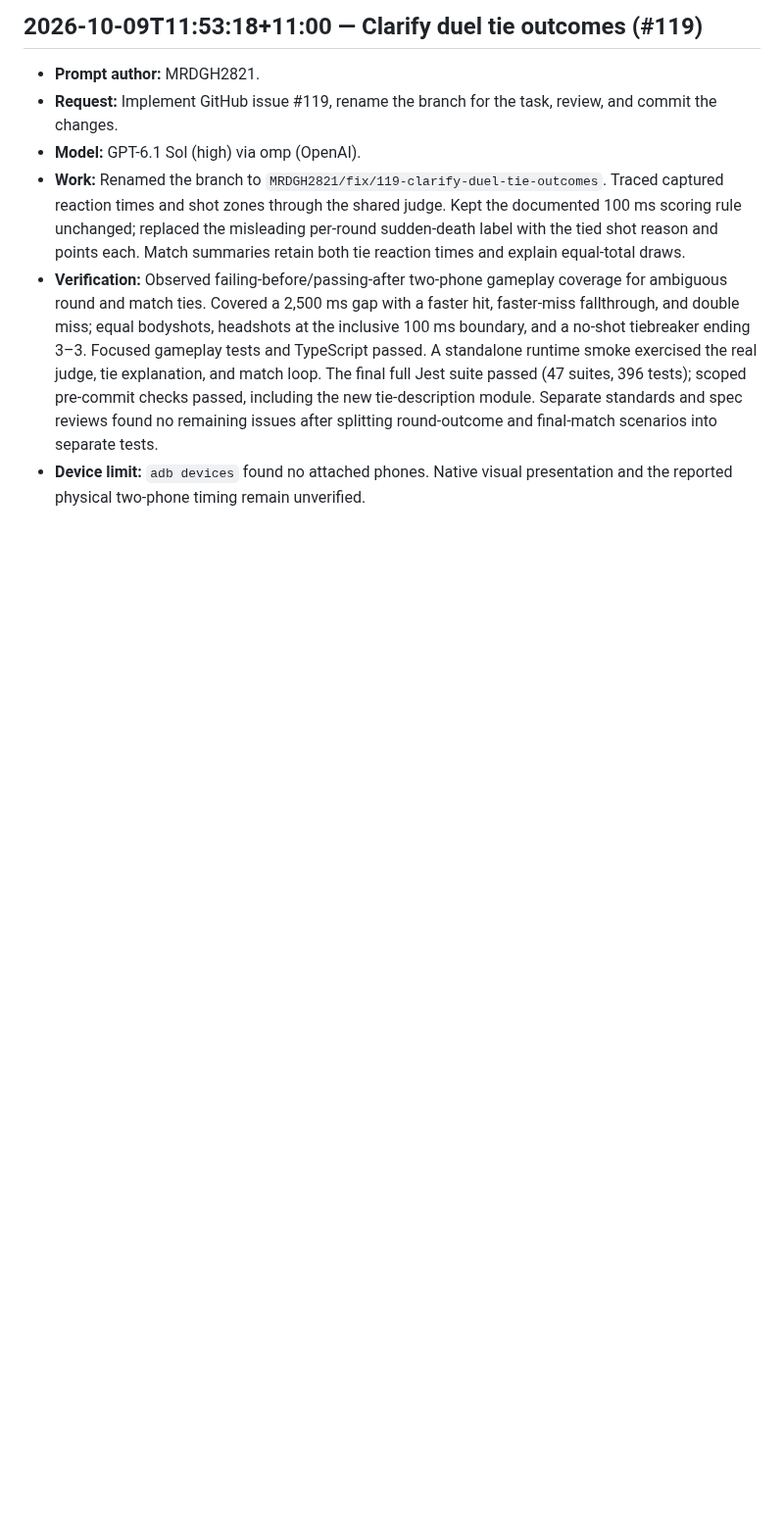
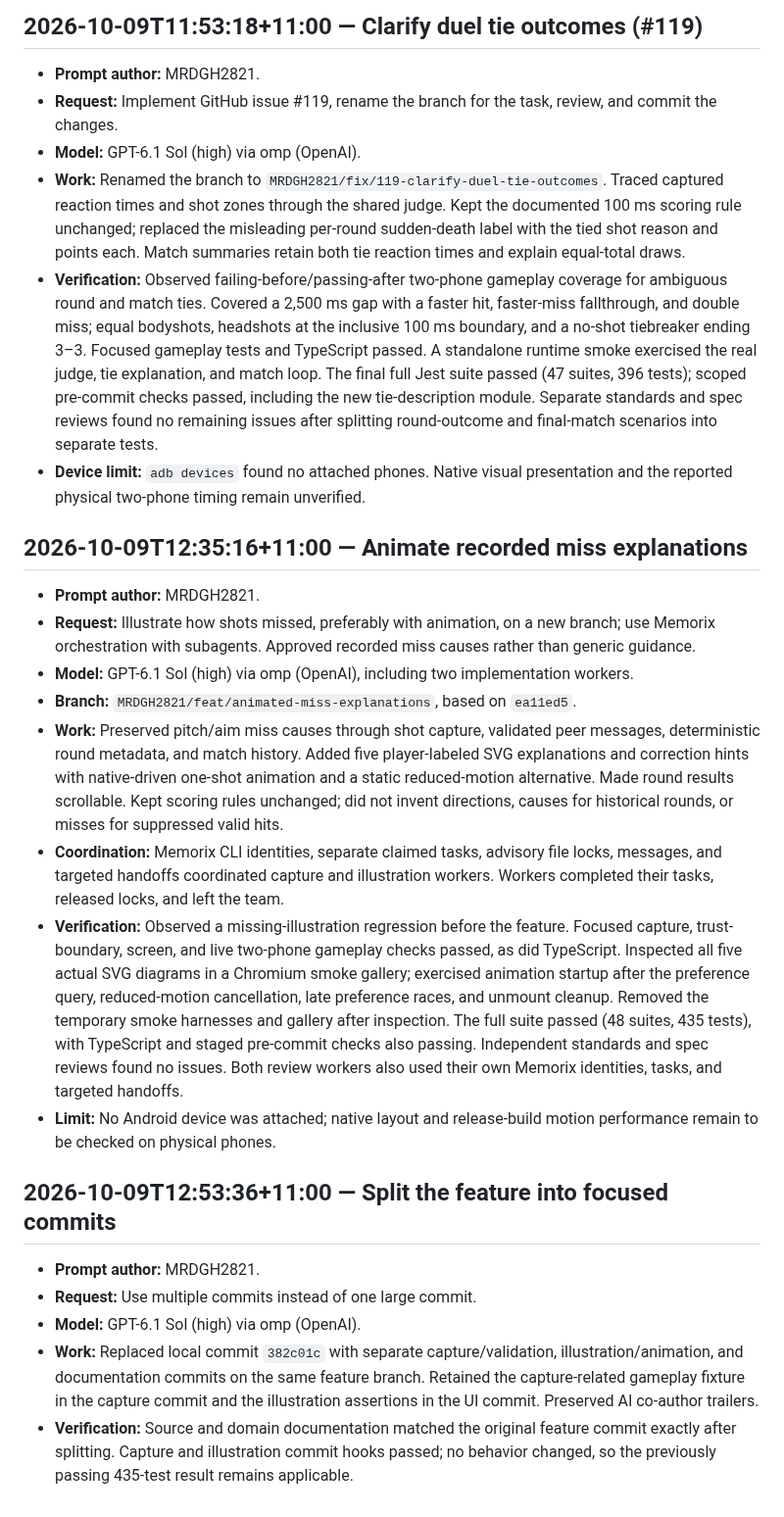
Before and after one commit to pix-l-crafters/pocket-draw, a Markdown page: .agents/logs/2026-10-09.md, the part around the change. Shown at 98% size. Rendered like a GitHub page; blank space fills up the shorter version.

Commit message:
docs(duel): document recorded miss explanations
Describe detected causes, metadata preservation, accessible motion, verification limits, and the split feature commits.

Co-authored-by: GPT-6.1 Sol via omp <noreply@openai.com>

```diff
--- a/.agents/logs/2026-10-09.md
+++ b/.agents/logs/2026-10-09.md
@@ -63,3 +63,46 @@
   round-outcome and final-match scenarios into separate tests.
 - **Device limit:** `adb devices` found no attached phones. Native visual
   presentation and the reported physical two-phone timing remain unverified.
+
+## 2026-10-09T12:35:16+11:00 — Animate recorded miss explanations
+
+- **Prompt author:** MRDGH2821.
+- **Request:** Illustrate how shots missed, preferably with animation, on a new
+  branch; use Memorix orchestration with subagents. Approved recorded miss causes
+  rather than generic guidance.
+- **Model:** GPT-6.1 Sol (high) via omp (OpenAI), including two implementation workers.
+- **Branch:** `MRDGH2821/feat/animated-miss-explanations`, based on `ea11ed5`.
+- **Work:** Preserved pitch/aim miss causes through shot capture, validated peer
+  messages, deterministic round metadata, and match history. Added five
+  player-labeled SVG explanations and correction hints with native-driven
+  one-shot animation and a static reduced-motion alternative. Made round
+  results scrollable. Kept scoring rules unchanged; did not invent directions,
+  causes for historical rounds, or misses for suppressed valid hits.
+- **Coordination:** Memorix CLI identities, separate claimed tasks, advisory
+  file locks, messages, and targeted handoffs coordinated capture and illustration
+  workers. Workers completed their tasks, released locks, and left the team.
+- **Verification:** Observed a missing-illustration regression before the feature.
+  Focused capture, trust-boundary, screen, and live two-phone gameplay checks
+  passed, as did TypeScript. Inspected all five actual SVG diagrams in a Chromium
+  smoke gallery; exercised animation startup after the preference query,
+  reduced-motion cancellation, late preference races, and unmount cleanup.
+  Removed the temporary smoke harnesses and gallery after inspection.
+  The full suite passed (48 suites, 435 tests), with TypeScript and staged
+  pre-commit checks also passing.
+  Independent standards and spec reviews found no issues. Both review workers
+  also used their own Memorix identities, tasks, and targeted handoffs.
+- **Limit:** No Android device was attached; native layout and release-build
+  motion performance remain to be checked on physical phones.
+
+## 2026-10-09T12:53:36+11:00 — Split the feature into focused commits
+
+- **Prompt author:** MRDGH2821.
+- **Request:** Use multiple commits instead of one large commit.
+- **Model:** GPT-6.1 Sol (high) via omp (OpenAI).
+- **Work:** Replaced local commit `382c01c` with separate capture/validation,
+  illustration/animation, and documentation commits on the same feature branch.
+  Retained the capture-related gameplay fixture in the capture commit and the
+  illustration assertions in the UI commit. Preserved AI co-author trailers.
+- **Verification:** Source and domain documentation matched the original feature
+  commit exactly after splitting. Capture and illustration commit hooks passed;
+  no behavior changed, so the previously passing 435-test result remains applicable.
```
Also changed, not shown: 1 other file.
